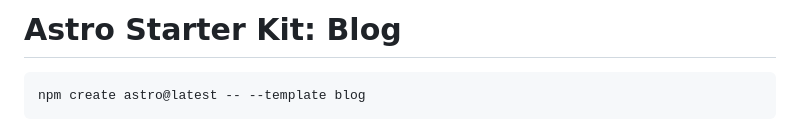
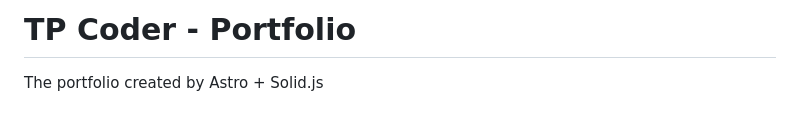
Before and after one commit to marttp/tpcoder-portfolio, a Markdown page: README.md, the part around the change printed below. Drawn GitHub-style.

````diff
--- a/README.md
+++ b/README.md
@@ -1,6 +1,4 @@
-# Astro Starter Kit: Blog
+# TP Coder - Portfolio
 
-```
-npm create astro@latest -- --template blog
-```
+The portfolio created by Astro + Solid.js
 
````
Also changed, not shown: other parts of README.md (+5 -59 lines), images/Portfolio-Dark.jpeg (added), images/Portfolio-Light.jpeg (added).
